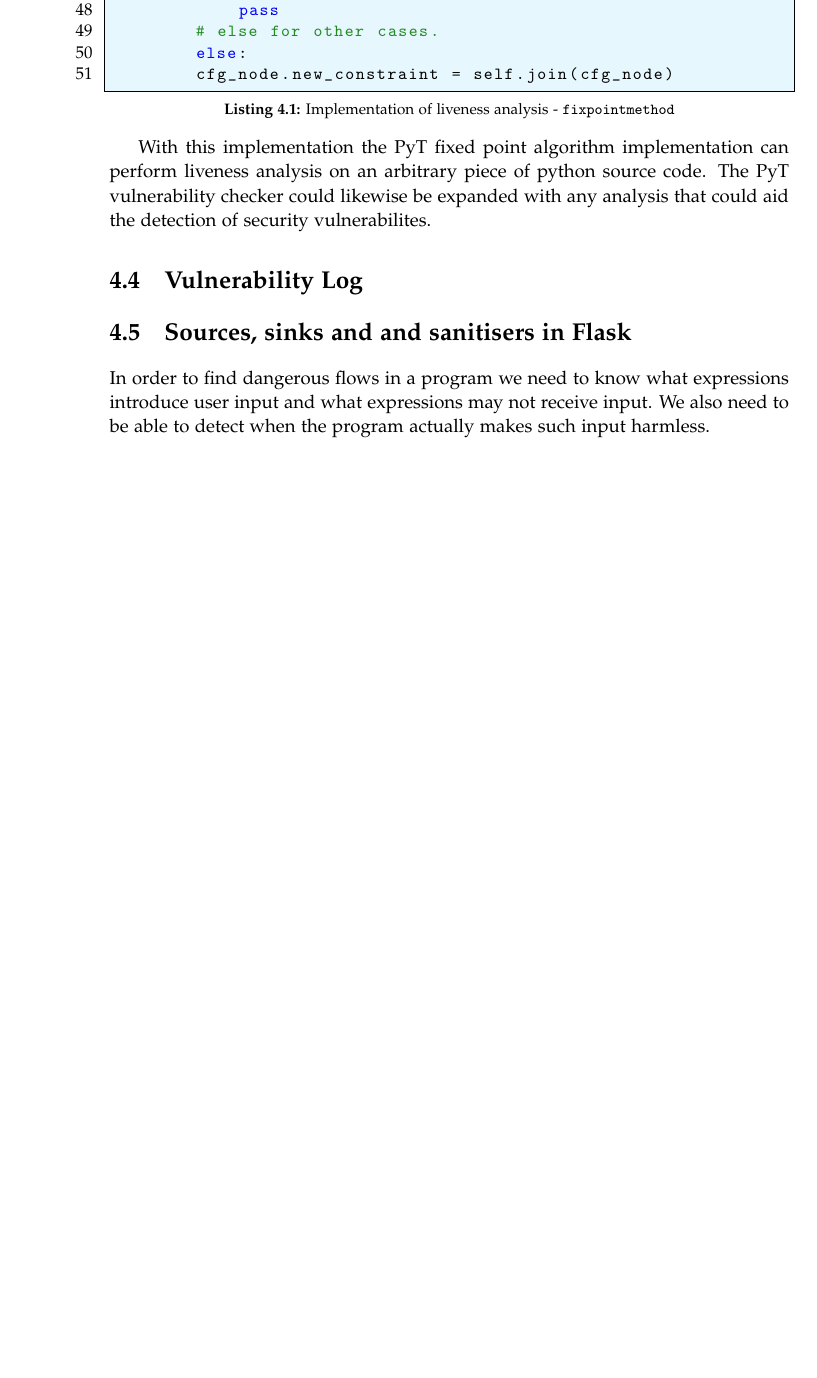
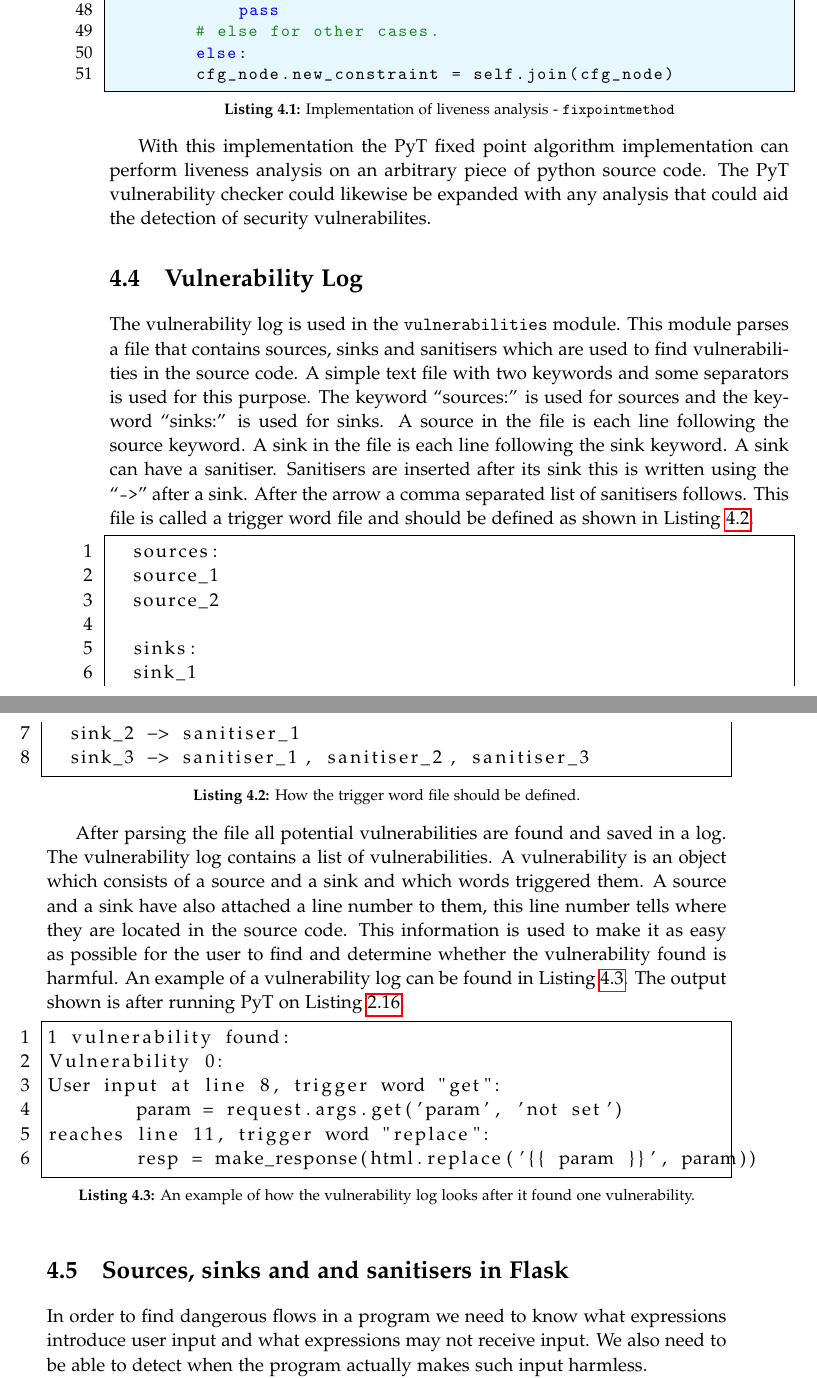
Before and after one commit to SW10IoT/report, a LaTeX thesis (master.tex, which reads sections/implementation/vulnerability_log.tex): part of page 48 of 66 before the commit and two parts of pages 48 and 49 of 66 after it, the two joined at a grey line, cut so that both start at the same text, the shorter picture padded with empty space. Compiled offline with pdfLaTeX.

Commit message:
Wrote about vulnerability log

```diff
--- a/sections/implementation/vulnerability_log.tex
+++ b/sections/implementation/vulnerability_log.tex
@@ -1 +1,38 @@
 \section{Vulnerability Log}
+The vulnerability log is used in the \texttt{vulnerabilities} module.
+This module parses a file that contains sources, sinks and sanitisers which are used to find vulnerabilities in the source code.
+A simple text file with two keywords and some separators is used for this purpose.
+The keyword ``sources:'' is used for sources and the keyword ``sinks:'' is used for sinks.
+A source in the file is each line following the source keyword.
+A sink in the file is each line following the sink keyword.
+A sink can have a sanitiser.
+Sanitisers are inserted after its sink this is written using the ``\texttt{->}'' after a sink.
+After the arrow a comma separated list of sanitisers follows.
+This file is called a trigger word file and should be defined as shown in \cref{trigger_word_file}.
+\begin{lstlisting}[style=default, caption={How the trigger word file should be defined.}, label={trigger_word_file}]
+  sources:
+  source_1
+  source_2
+
+  sinks:
+  sink_1
+  sink_2 -> sanitiser_1
+  sink_3 -> sanitiser_1, sanitiser_2, sanitiser_3
+\end{lstlisting}
+
+After parsing the file all potential vulnerabilities are found and saved in a log.
+The vulnerability log contains a list of vulnerabilities.
+A vulnerability is an object which consists of a source and a sink and which words triggered them.
+A source and a sink have also attached a line number to them, this line number tells where they are located in the source code.
+This information is used to make it as easy as possible for the user to find and determine whether the vulnerability found is harmful.
+An example of a vulnerability log can be found in \cref{vulnerability_log_example}.
+The output shown is after running \pyt{} on \cref{xss}.
+
+\begin{lstlisting}[style=default, caption={An example of how the vulnerability log looks after it found one vulnerability.}, label={vulnerability_log_example}]
+1 vulnerability found:
+Vulnerability 0:
+User input at line 8, trigger word "get":
+	param = request.args.get('param', 'not set')
+reaches line 11, trigger word "replace":
+	resp = make_response(html.replace('{{ param }}', param))
+\end{lstlisting}
```
